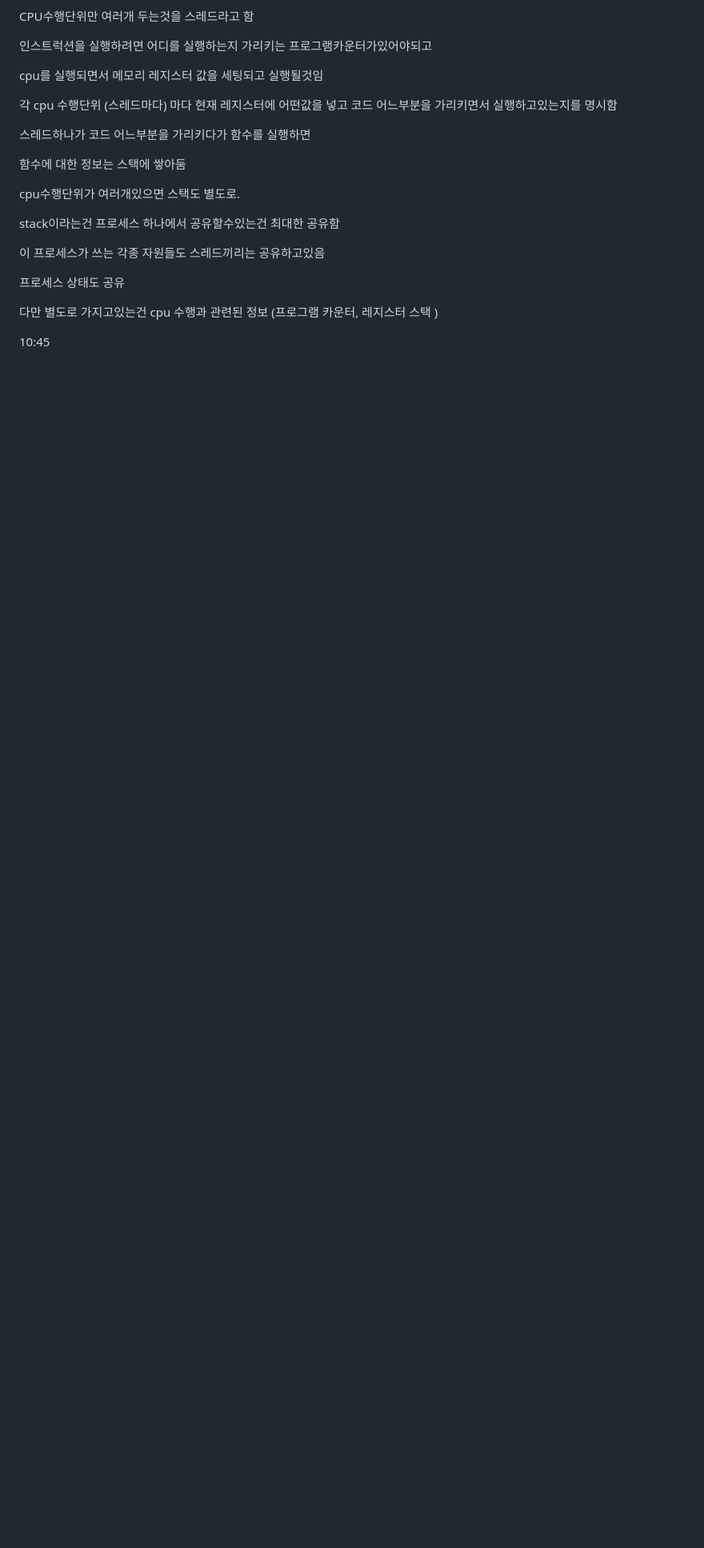
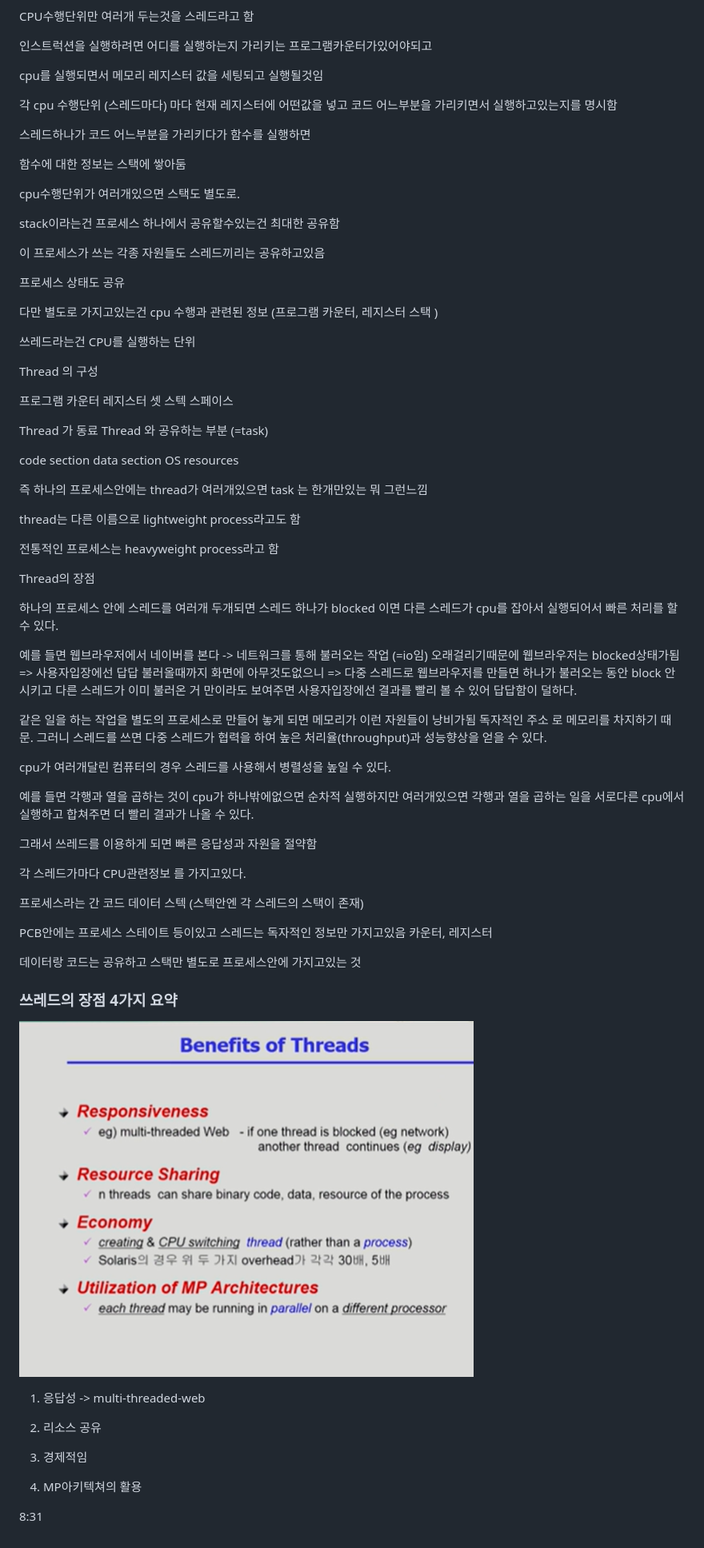
Before and after one commit to K-ESSENCE/TIL-2023-2024, a Markdown page: OS/process.md, the part around the change. Shown: that part at 80% size. Drawn GitHub-style; pictures changed too: OS/image-4.png (added); blank space fills up the shorter version.

```diff
--- a/OS/process.md
+++ b/OS/process.md
@@ -211,4 +211,58 @@ stack이라는건 프로세스 하나에서 공유할수있는건 최대한 공
 
 다만 별도로 가지고있는건 cpu 수행과 관련된 정보 (프로그램 카운터, 레지스터 스택 )
 
-10:45
+쓰레드라는건 CPU를 실행하는 단위
+
+Thread 의 구성
+
+프로그램 카운터
+레지스터 셋
+스텍 스페이스
+
+Thread 가 동료 Thread 와 공유하는 부분 (=task)
+
+code section
+data section
+OS resources
+
+즉 하나의 프로세스안에는 thread가 여러개있으면 task 는 한개만있는 뭐 그런느낌
+
+thread는 다른 이름으로 lightweight process라고도 함
+
+전통적인 프로세스는 heavyweight process라고 함
+
+Thread의 장점
+
+하나의 프로세스 안에 스레드를 여러개 두개되면 스레드 하나가 blocked 이면 다른 스레드가 cpu를 잡아서 실행되어서 빠른 처리를 할 수 있다.
+
+예를 들면 웹브라우저에서 네이버를 본다 -> 네트워크를 통해 불러오는 작업 (=io임) 오래걸리기때문에 웹브라우저는 blocked상태가됨 => 사용자입장에선 답답 불러올때까지 화면에 아무것도없으니 => 다중 스레드로 웹브라우저를 만들면 하나가 불러오는 동안 block 안시키고 다른 스레드가 이미 불러온 거 만이라도 보여주면 사용자입장에선 결과를 빨리 볼 수 있어 답답함이 덜하다.
+
+같은 일을 하는 작업을 별도의 프로세스로 만들어 놓게 되면 메모리가 이런 자원들이 낭비가됨 독자적인 주소 로 메모리를 차지하기 때문. 그러니 스레드를 쓰면 다중 스레드가 협력을 하여 높은 처리율(throughput)과 성능향상을 얻을 수 있다.
+
+cpu가 여러개달린 컴퓨터의 경우 스레드를 사용해서 병렬성을 높일 수 있다.
+
+예를 들면 각행과 열을 곱하는 것이 cpu가 하나밖에없으면 순차적 실행하지만 여러개있으면 각행과 열을 곱하는 일을 서로다른 cpu에서 실행하고 합쳐주면 더 빨리 결과가 나올 수 있다.
+
+그래서 쓰레드를 이용하게 되면 빠른 응답성과 자원을 절약함
+
+각 스레드가마다 CPU관련정보 를 가지고있다.
+
+프로세스라는 간 코드 데이터 스텍 (스텍안엔 각 스레드의 스택이 존재)
+
+PCB안에는 프로세스 스테이트 등이있고 스레드는 독자적인 정보만 가지고있음 카운터, 레지스터
+
+데이터랑 코드는 공유하고 스택만 별도로 프로세스안에 가지고있는 것
+
+### 쓰레드의 장점 4가지 요약
+
+![Alt text](image-4.png)
+
+1. 응답성 -> multi-threaded-web
+
+2. 리소스 공유
+
+3. 경제적임
+
+4. MP아키텍쳐의 활용
+
+8:31
```
